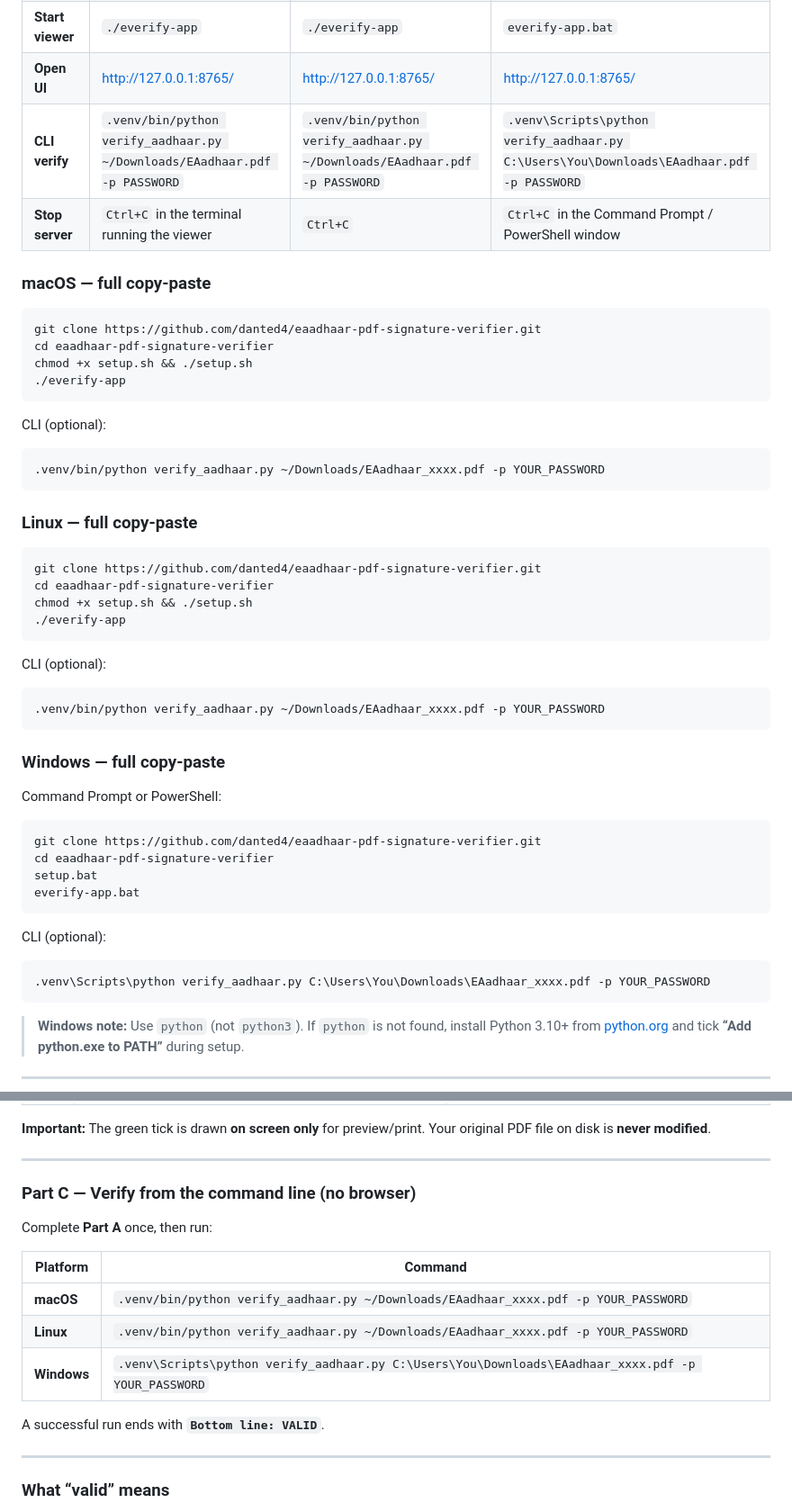
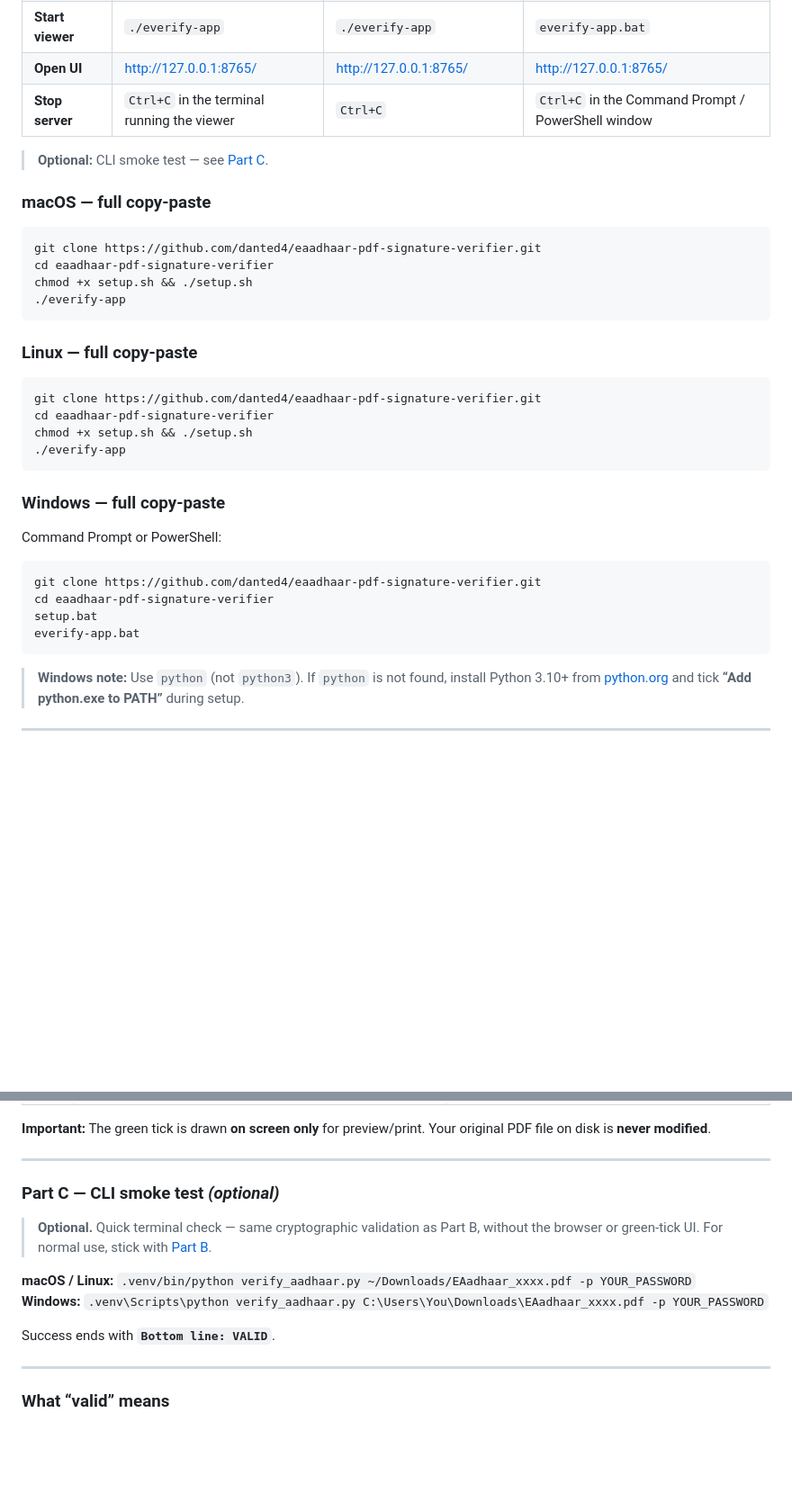
Before and after one commit to danted4/eaadhaar-pdf-signature-verifier, a Markdown page: README.md, 2 parts joined by grey strips. Shown at 90% size. Rendered like a GitHub page; blank space fills up the shorter version.

Commit message:
Present Part C as a small optional CLI smoke test.
Remove duplicate CLI section and de-emphasize terminal verify in platform commands.

Co-authored-by: Cursor <cursoragent@cursor.com>

````diff
--- a/README.md
+++ b/README.md
@@ -108,8 +107,9 @@ All commands assume you have already cloned the repo and are inside the `eaadhaa
 | **One-time setup** | `chmod +x setup.sh && ./setup.sh` | `chmod +x setup.sh && ./setup.sh` | `setup.bat` |
 | **Start viewer** | `./everify-app` | `./everify-app` | `everify-app.bat` |
 | **Open UI** | http://127.0.0.1:8765/ | http://127.0.0.1:8765/ | http://127.0.0.1:8765/ |
-| **CLI verify** | `.venv/bin/python verify_aadhaar.py ~/Downloads/EAadhaar.pdf -p PASSWORD` | `.venv/bin/python verify_aadhaar.py ~/Downloads/EAadhaar.pdf -p PASSWORD` | `.venv\Scripts\python verify_aadhaar.py C:\Users\You\Downloads\EAadhaar.pdf -p PASSWORD` |
 | **Stop server** | `Ctrl+C` in the terminal running the viewer | `Ctrl+C` | `Ctrl+C` in the Command Prompt / PowerShell window |
+
+> **Optional:** CLI smoke test — see [Part C](#part-c--cli-smoke-test-optional).
 
 ### macOS — full copy-paste
 
@@ -118,12 +118,6 @@ git clone https://github.com/danted4/eaadhaar-pdf-signature-verifier.git
 cd eaadhaar-pdf-signature-verifier
 chmod +x setup.sh && ./setup.sh
 ./everify-app
-```
-
-CLI (optional):
-
-```bash
-.venv/bin/python verify_aadhaar.py ~/Downloads/EAadhaar_xxxx.pdf -p YOUR_PASSWORD
 ```
 
 ### Linux — full copy-paste
@@ -135,12 +129,6 @@ chmod +x setup.sh && ./setup.sh
 ./everify-app
 ```
 
-CLI (optional):
-
-```bash
-.venv/bin/python verify_aadhaar.py ~/Downloads/EAadhaar_xxxx.pdf -p YOUR_PASSWORD
-```
-
 ### Windows — full copy-paste
 
 Command Prompt or PowerShell:
@@ -150,12 +138,6 @@ git clone https://github.com/danted4/eaadhaar-pdf-signature-verifier.git
 cd eaadhaar-pdf-signature-verifier
 setup.bat
 everify-app.bat
-```
-
-CLI (optional):
-
-```bat
-.venv\Scripts\python verify_aadhaar.py C:\Users\You\Downloads\EAadhaar_xxxx.pdf -p YOUR_PASSWORD
 ```
 
 > **Windows note:** Use `python` (not `python3`). If `python` is not found, install Python 3.10+ from [python.org](https://www.python.org/downloads/) and tick **“Add python.exe to PATH”** during setup.
@@ -223,17 +205,14 @@ Steps **2–10** are the same on every platform (browser UI). Only **step 1** (s
 
 ---
 
-### Part C — Verify from the command line (no browser)
+### Part C — CLI smoke test *(optional)*
 
-Complete **Part A** once, then run:
+> **Optional.** Quick terminal check — same cryptographic validation as Part B, without the browser or green-tick UI. For normal use, stick with [Part B](#part-b--verify-in-the-browser-recommended).
 
-| Platform | Command |
-|----------|---------|
-| **macOS** | `.venv/bin/python verify_aadhaar.py ~/Downloads/EAadhaar_xxxx.pdf -p YOUR_PASSWORD` |
-| **Linux** | `.venv/bin/python verify_aadhaar.py ~/Downloads/EAadhaar_xxxx.pdf -p YOUR_PASSWORD` |
-| **Windows** | `.venv\Scripts\python verify_aadhaar.py C:\Users\You\Downloads\EAadhaar_xxxx.pdf -p YOUR_PASSWORD` |
+**macOS / Linux:** `.venv/bin/python verify_aadhaar.py ~/Downloads/EAadhaar_xxxx.pdf -p YOUR_PASSWORD`
+**Windows:** `.venv\Scripts\python verify_aadhaar.py C:\Users\You\Downloads\EAadhaar_xxxx.pdf -p YOUR_PASSWORD`
 
-A successful run ends with **`Bottom line: VALID`**.
+Success ends with **`Bottom line: VALID`**.
 
 ---
 
````
Also changed, not shown: other parts of README.md (+1 -20 lines).
